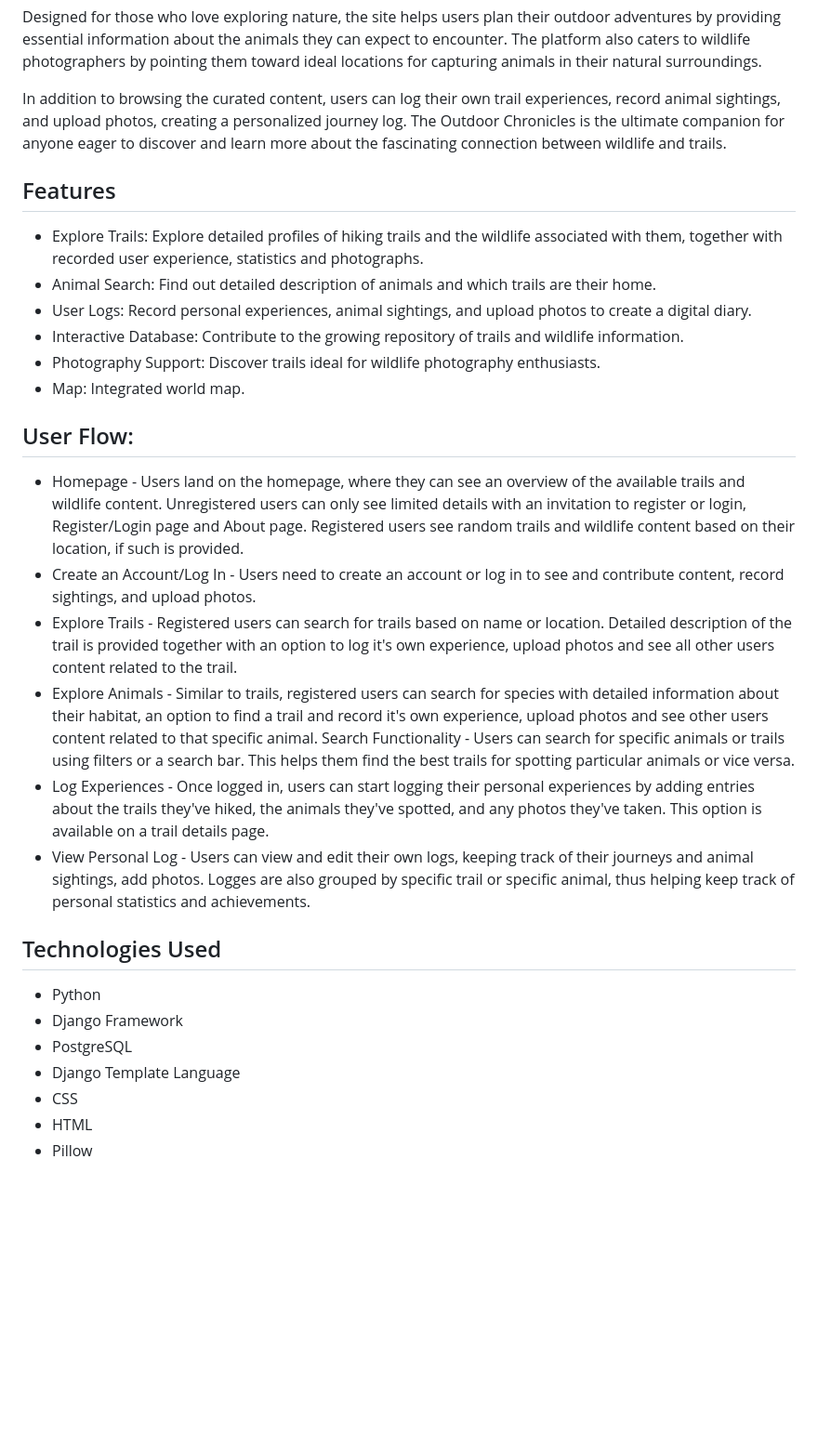
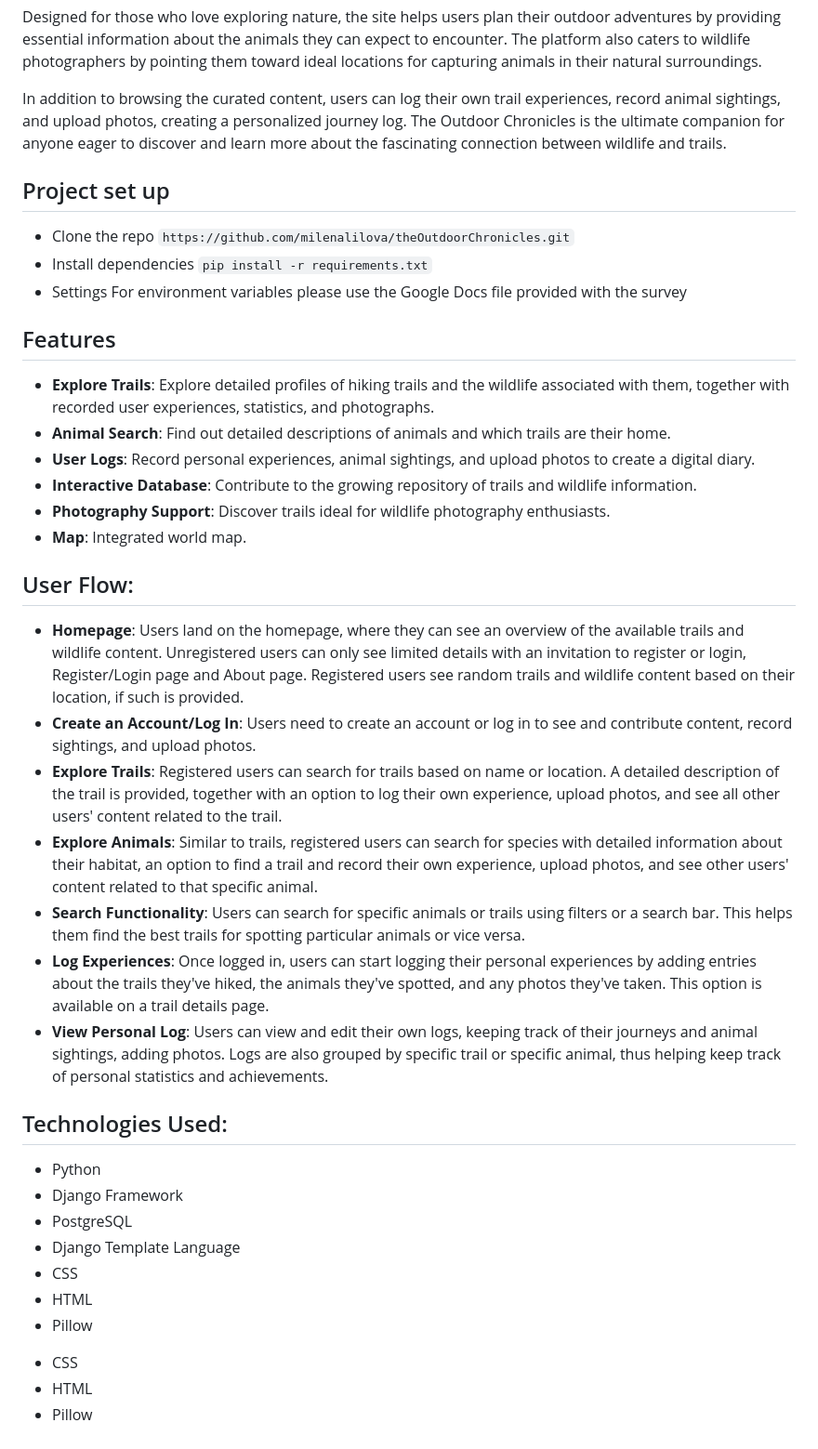
Before and after one commit to milenalilova/theOutdoorChronicles, a Markdown page: README.md, the part around the change. Shown at 93% size. Drawn GitHub-style; blank space fills up the shorter version.

```diff
--- a/README.md
+++ b/README.md
@@ -7,31 +7,39 @@ Designed for those who love exploring nature, the site helps users plan their ou
 
 In addition to browsing the curated content, users can log their own trail experiences, record animal sightings, and upload photos, creating a personalized journey log. The Outdoor Chronicles is the ultimate companion for anyone eager to discover and learn more about the fascinating connection between wildlife and trails.
 
+## Project set up
+- Clone the repo
+  ` https://github.com/milenalilova/theOutdoorChronicles.git `
+- Install dependencies
+  ` pip install -r requirements.txt `
+- Settings
+  For environment variables please use the Google Docs file provided with the survey
 
 ## Features
-* Explore Trails: Explore detailed profiles of hiking trails and the wildlife associated with them, together with recorded user experience, statistics and photographs.
-* Animal Search: Find out detailed description of animals and which trails are their home.
-* User Logs: Record personal experiences, animal sightings, and upload photos to create a digital diary.
-* Interactive Database: Contribute to the growing repository of trails and wildlife information.
-* Photography Support: Discover trails ideal for wildlife photography enthusiasts.
-* Map: Integrated world map.
-
+- **Explore Trails**: Explore detailed profiles of hiking trails and the wildlife associated with them, together with recorded user experiences, statistics, and photographs.
+- **Animal Search**: Find out detailed descriptions of animals and which trails are their home.
+- **User Logs**: Record personal experiences, animal sightings, and upload photos to create a digital diary.
+- **Interactive Database**: Contribute to the growing repository of trails and wildlife information.
+- **Photography Support**: Discover trails ideal for wildlife photography enthusiasts.
+- **Map**: Integrated world map.
 
 ## User Flow:
-* Homepage - Users land on the homepage, where they can see an overview of the available trails and wildlife content. Unregistered users can only see limited details with an invitation to register or login, Register/Login page and About page. Registered users see random trails and wildlife content based on their location, if such is provided.
-* Create an Account/Log In - Users need to create an account or log in to see and contribute content, record sightings, and upload photos.
-* Explore Trails - Registered users can search for trails based on name or location. Detailed description of the trail is provided together with an option to log it's own experience, upload photos and see all other users content related to the trail.
-* Explore Animals - Similar to trails, registered users can search for species with detailed information about their habitat, an option to find a trail and record it's own experience, upload photos and see other users content related to that specific animal.
-Search Functionality - Users can search for specific animals or trails using filters or a search bar. This helps them find the best trails for spotting particular animals or vice versa.
-* Log Experiences - Once logged in, users can start logging their personal experiences by adding entries about the trails they've hiked, the animals they've spotted, and any photos they've taken. This option is available on a trail details page.
-* View Personal Log - Users can view and edit their own logs, keeping track of their journeys and animal sightings, add photos. Logges are also grouped by specific trail or specific animal, thus helping keep track of personal statistics and achievements.
+- **Homepage**: Users land on the homepage, where they can see an overview of the available trails and wildlife content. Unregistered users can only see limited details with an invitation to register or login, Register/Login page and About page. Registered users see random trails and wildlife content based on their location, if such is provided.
+- **Create an Account/Log In**: Users need to create an account or log in to see and contribute content, record sightings, and upload photos.
+- **Explore Trails**: Registered users can search for trails based on name or location. A detailed description of the trail is provided, together with an option to log their own experience, upload photos, and see all other users' content related to the trail.
+- **Explore Animals**: Similar to trails, registered users can search for species with detailed information about their habitat, an option to find a trail and record their own experience, upload photos, and see other users' content related to that specific animal.
+- **Search Functionality**: Users can search for specific animals or trails using filters or a search bar. This helps them find the best trails for spotting particular animals or vice versa.
+- **Log Experiences**: Once logged in, users can start logging their personal experiences by adding entries about the trails they've hiked, the animals they've spotted, and any photos they've taken. This option is available on a trail details page.
+- **View Personal Log**: Users can view and edit their own logs, keeping track of their journeys and animal sightings, adding photos. Logs are also grouped by specific trail or specific animal, thus helping keep track of personal statistics and achievements.
 
-
-## Technologies Used
-* Python
-* Django Framework
-* PostgreSQL
-* Django Template Language
+## Technologies Used:
+- Python
+- Django Framework
+- PostgreSQL
+- Django Template Language
+- CSS
+- HTML
+- Pillow
 * CSS
 * HTML
 * Pillow
```
